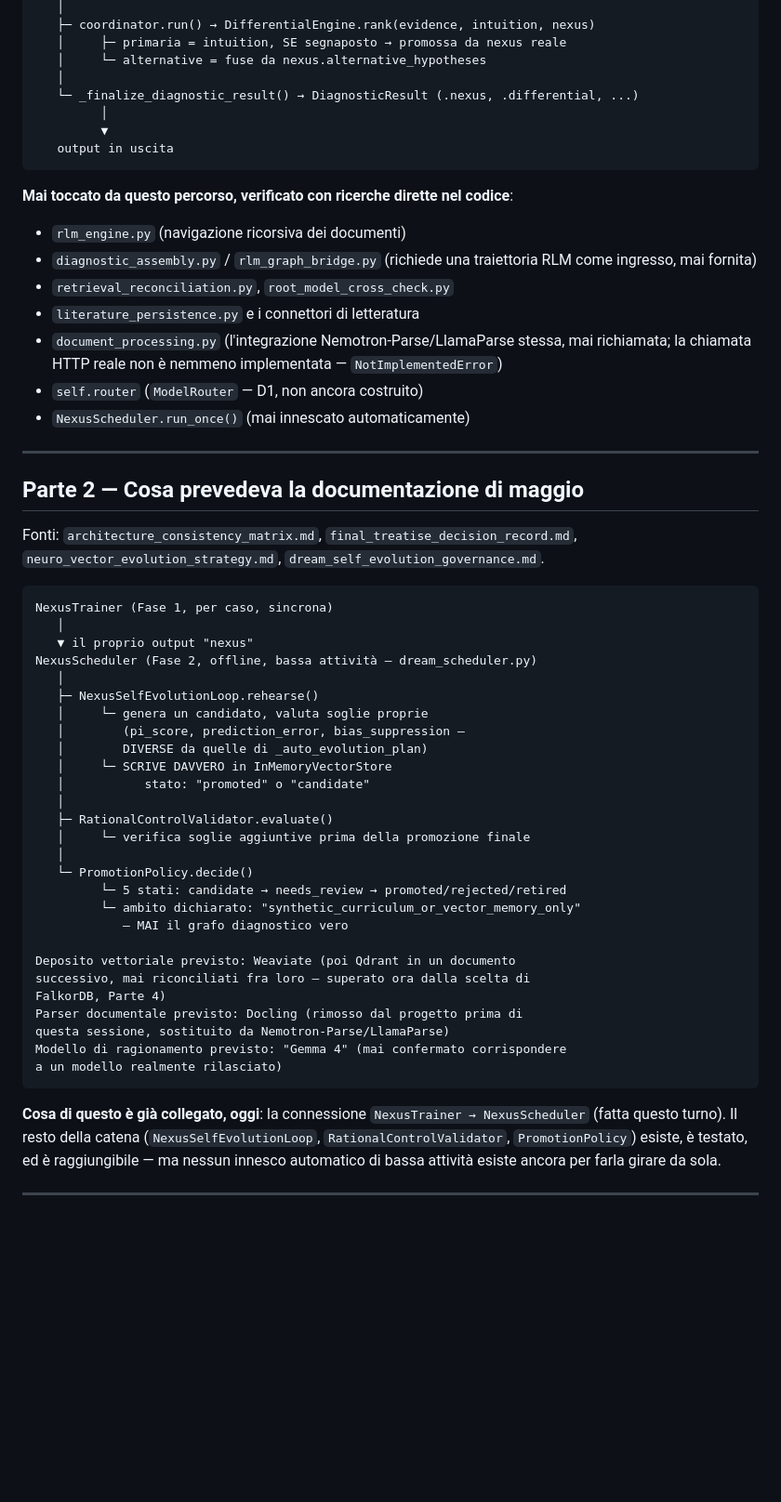
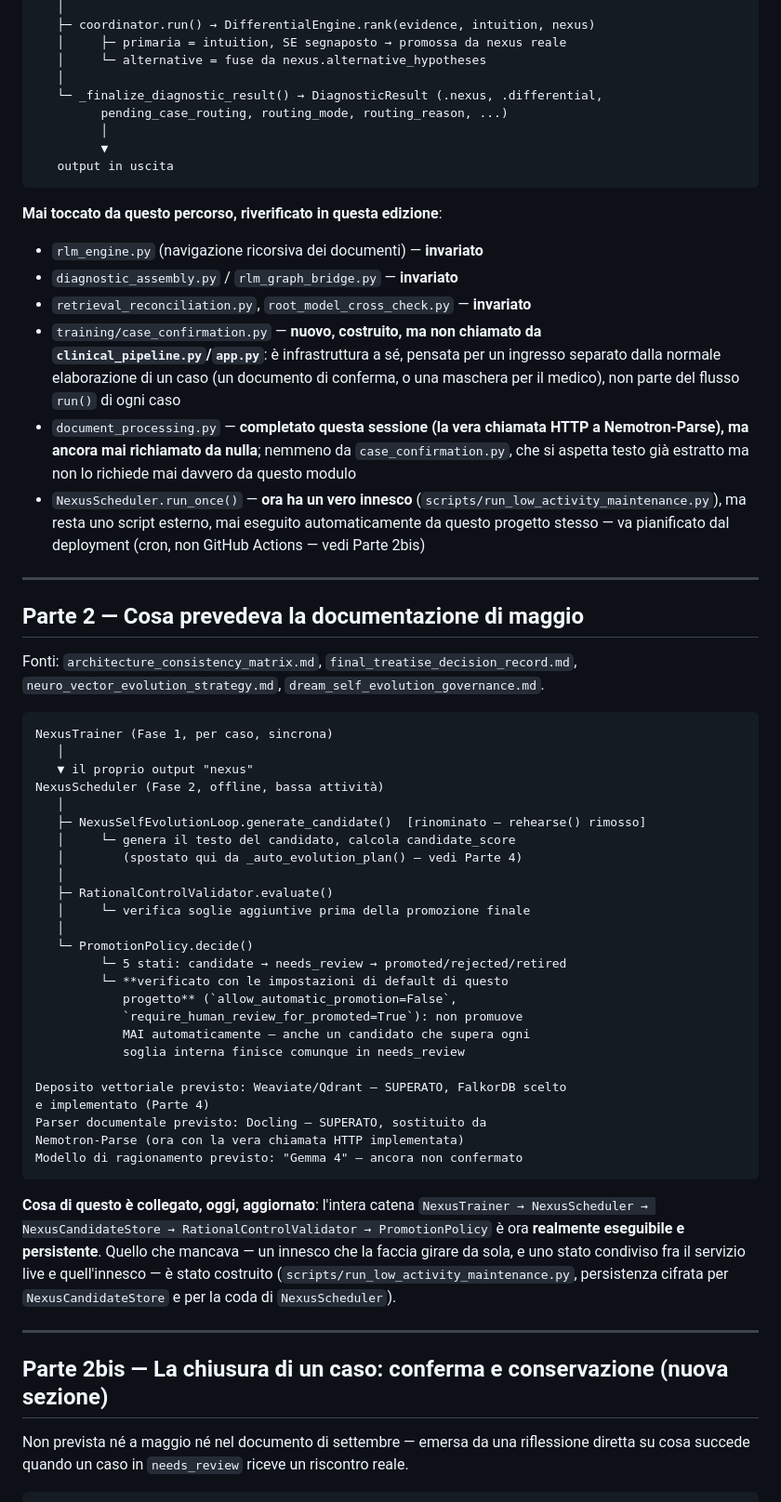
Before and after one commit to francescoluciolattari/Melampo-AI, a Markdown page: docs/COMPLETE_DIAGNOSTIC_FLOW_ANALYSIS.md, the part around one of its changes. Shown at 93% size. Drawn GitHub-style; blank space fills up the shorter version.

````diff
--- a/docs/COMPLETE_DIAGNOSTIC_FLOW_ANALYSIS.md
+++ b/docs/COMPLETE_DIAGNOSTIC_FLOW_ANALYSIS.md
@@ -68,24 +99,30 @@ ClinicalInferencePipeline.run(payload)
    │     ├─ primaria = intuition, SE segnaposto → promossa da nexus reale
    │     └─ alternative = fuse da nexus.alternative_hypotheses
    │
-   └─ _finalize_diagnostic_result() → DiagnosticResult (.nexus, .differential, ...)
+   └─ _finalize_diagnostic_result() → DiagnosticResult (.nexus, .differential,
+         pending_case_routing, routing_mode, routing_reason, ...)
          │
          ▼
    output in uscita
 ```
 
-**Mai toccato da questo percorso, verificato con ricerche dirette nel
-codice**:
-- `rlm_engine.py` (navigazione ricorsiva dei documenti)
-- `diagnostic_assembly.py` / `rlm_graph_bridge.py` (richiede una
-  traiettoria RLM come ingresso, mai fornita)
-- `retrieval_reconciliation.py`, `root_model_cross_check.py`
-- `literature_persistence.py` e i connettori di letteratura
-- `document_processing.py` (l'integrazione Nemotron-Parse/LlamaParse
-  stessa, mai richiamata; la chiamata HTTP reale non è nemmeno
-  implementata — `NotImplementedError`)
-- `self.router` (`ModelRouter` — D1, non ancora costruito)
-- `NexusScheduler.run_once()` (mai innescato automaticamente)
+**Mai toccato da questo percorso, riverificato in questa edizione**:
+- `rlm_engine.py` (navigazione ricorsiva dei documenti) — **invariato**
+- `diagnostic_assembly.py` / `rlm_graph_bridge.py` — **invariato**
+- `retrieval_reconciliation.py`, `root_model_cross_check.py` — **invariato**
+- `training/case_confirmation.py` — **nuovo, costruito, ma non chiamato
+  da `clinical_pipeline.py`/`app.py`**: è infrastruttura a sé, pensata
+  per un ingresso separato dalla normale elaborazione di un caso (un
+  documento di conferma, o una maschera per il medico), non parte del
+  flusso `run()` di ogni caso
+- `document_processing.py` — **completato questa sessione (la vera
+  chiamata HTTP a Nemotron-Parse), ma ancora mai richiamato da nulla**;
+  nemmeno da `case_confirmation.py`, che si aspetta testo già estratto
+  ma non lo richiede mai davvero da questo modulo
+- `NexusScheduler.run_once()` — **ora ha un vero innesco**
+  (`scripts/run_low_activity_maintenance.py`), ma resta uno script
+  esterno, mai eseguito automaticamente da questo progetto stesso — va
+  pianificato dal deployment (cron, non GitHub Actions — vedi Parte 2bis)
 
 ---
 
@@ -98,35 +135,43 @@ Fonti: `architecture_consistency_matrix.md`, `final_treatise_decision_record.md`
 NexusTrainer (Fase 1, per caso, sincrona)
    │
    ▼ il proprio output "nexus"
-NexusScheduler (Fase 2, offline, bassa attività — dream_scheduler.py)
+NexusScheduler (Fase 2, offline, bassa attività)
    │
-   ├─ NexusSelfEvolutionLoop.rehearse()
-   │     └─ genera un candidato, valuta soglie proprie
-   │        (pi_score, prediction_error, bias_suppression —
-   │        DIVERSE da quelle di _auto_evolution_plan)
-   │     └─ SCRIVE DAVVERO in InMemoryVectorStore
-   │           stato: "promoted" o "candidate"
+   ├─ NexusSelfEvolutionLoop.generate_candidate()  [rinominato — rehearse() rimosso]
+   │     └─ genera il testo del candidato, calcola candidate_score
+   │        (spostato qui da _auto_evolution_plan() — vedi Parte 4)
    │
    ├─ RationalControlValidator.evaluate()
    │     └─ verifica soglie aggiuntive prima della promozione finale
    │
    └─ PromotionPolicy.decide()
          └─ 5 stati: candidate → needs_review → promoted/rejected/retired
-         └─ ambito dichiarato: "synthetic_curriculum_or_vector_memory_only"
-            — MAI il grafo diagnostico vero
+         └─ **verificato con le impostazioni di default di questo
+            progetto** (`allow_automatic_promotion=False`,
+            `require_human_review_for_promoted=True`): non promuove
+            MAI automaticamente — anche un candidato che supera ogni
+            soglia interna finisce comunque in needs_review
 
-Deposito vettoriale previsto: Weaviate (poi Qdrant in un documento
-successivo, mai riconciliati fra loro — superato ora dalla scelta di
-FalkorDB, Parte 4)
-Parser documentale previsto: Docling (rimosso dal progetto prima di
-questa sessione, sostituito da Nemotron-Parse/LlamaParse)
-Modello di ragionamento previsto: "Gemma 4" (mai confermato corrispondere
-a un modello realmente rilasciato)
+Deposito vettoriale previsto: Weaviate/Qdrant — SUPERATO, FalkorDB scelto
+e implementato (Parte 4)
+Parser documentale previsto: Docling — SUPERATO, sostituito da
+Nemotron-Parse (ora con la vera chiamata HTTP implementata)
+Modello di ragionamento previsto: "Gemma 4" — ancora non confermato
 ```
 
-**Cosa di questo è già collegato, oggi**: la connessione
-`NexusTrainer → NexusScheduler` (fatta questo turno). Il resto della
-catena (`NexusSelfEvolutionLoop`, `RationalControlValidator`,
-`PromotionPolicy`) esiste, è testato, ed è raggiungibile — ma nessun
-innesco automatico di bassa attività esiste ancora per farla girare da
-sola.
+**Cosa di questo è collegato, oggi, aggiornato**: l'intera catena
+`NexusTrainer → NexusScheduler → NexusCandidateStore → RationalControlValidator
+→ PromotionPolicy` è ora **realmente eseguibile e persistente**. Quello
+che mancava — un innesco che la faccia girare da sola, e uno stato
+condiviso fra il servizio live e quell'innesco — è stato costruito
+(`scripts/run_low_activity_maintenance.py`, persistenza cifrata per
+`NexusCandidateStore` e per la coda di `NexusScheduler`).
+
+---
+
+## Parte 2bis — La chiusura di un caso: conferma e conservazione (nuova sezione)
+
+Non prevista né a maggio né nel documento di settembre — emersa da una
+riflessione diretta su cosa succede quando un caso in `needs_review`
+riceve un riscontro reale.
+
````
Also changed, not shown: other parts of docs/COMPLETE_DIAGNOSTIC_FLOW_ANALYSIS.md (+125 -47 lines).
